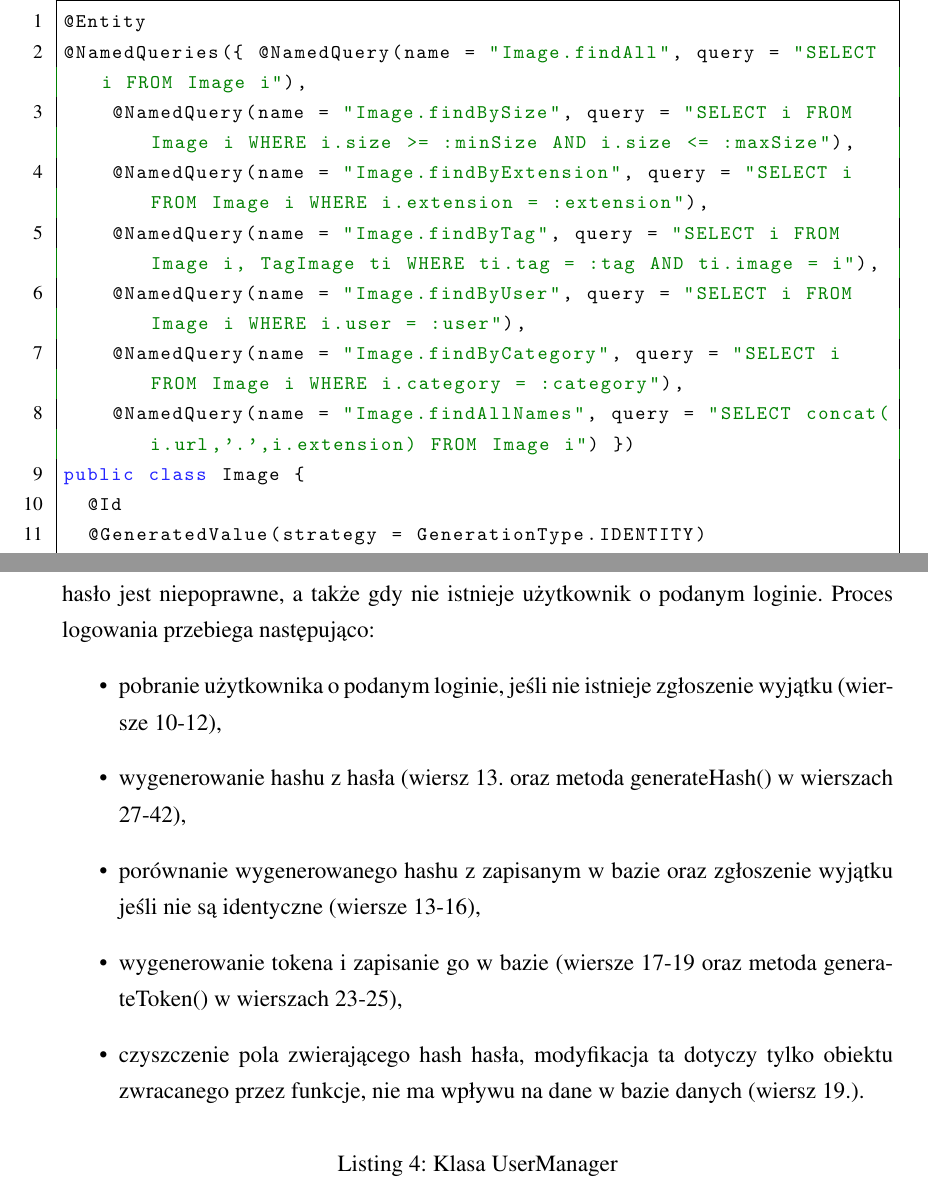
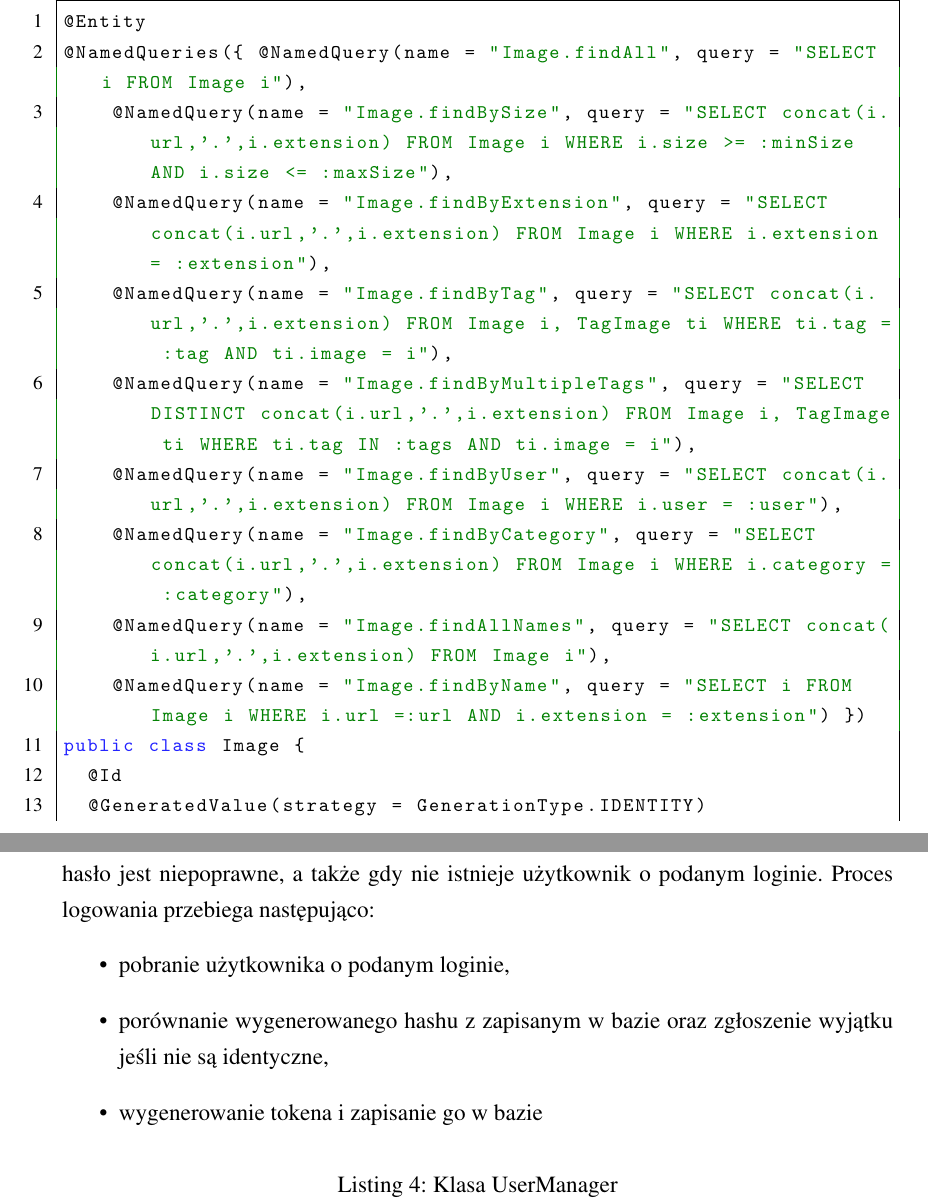
Before and after one commit to godric3/TestProject, a LaTeX document (sprawozdanie/sprawozdanie.tex, which reads sprawozdanie/implementacja.tex, sprawozdanie/listings/Image.java): two parts of pages 16 and 20 of 29, joined at a grey line, cut so that both start at the same text. Compiled offline with pdfLaTeX.

Commit message:
Updated listings

```diff
--- a/sprawozdanie/implementacja.tex
+++ b/sprawozdanie/implementacja.tex
@@ -52,11 +52,9 @@ hasło użytkownika. Po udanym logowaniu zwracany jest obiekt użytkownika, w
 przeciwnym wypadku zgłaszany jest wyjątek logowania. Występuje on w~przypadku
 gdy hasło jest niepoprawne, a także gdy nie istnieje użytkownik o~podanym loginie. Proces logowania przebiega następująco:
 \begin{itemize}
-	\item pobranie użytkownika o~podanym loginie, jeśli nie istnieje zgłoszenie wyjątku (wiersze 10-12),
-        \item wygenerowanie hashu z~hasła (wiersz 13. oraz metoda generateHash() w~wierszach 27-42),
-	\item porównanie wygenerowanego hashu z~zapisanym w~bazie oraz zgłoszenie wyjątku jeśli nie są identyczne (wiersze 13-16),
-	\item wygenerowanie tokena i~zapisanie go w~bazie (wiersze 17-19 oraz metoda generateToken() w~wierszach 23-25),
-	\item czyszczenie pola zwierającego hash hasła, modyfikacja ta dotyczy tylko obiektu zwracanego przez funkcje, nie ma wpływu na dane w~bazie danych (wiersz 19.).
+	\item pobranie użytkownika o~podanym loginie,
+	\item porównanie wygenerowanego hashu z~zapisanym w~bazie oraz zgłoszenie wyjątku jeśli nie są identyczne,
+	\item wygenerowanie tokena i~zapisanie go w~bazie
 \end{itemize}
 
 \lstinputlisting[caption={Klasa UserManager}, label=lst:UserManager]
--- a/sprawozdanie/listings/Image.java
+++ b/sprawozdanie/listings/Image.java
@@ -1,11 +1,13 @@
 @Entity
 @NamedQueries({ @NamedQuery(name = "Image.findAll", query = "SELECT i FROM Image i"),
-		@NamedQuery(name = "Image.findBySize", query = "SELECT i FROM Image i WHERE i.size >= :minSize AND i.size <= :maxSize"),
-		@NamedQuery(name = "Image.findByExtension", query = "SELECT i FROM Image i WHERE i.extension = :extension"),
-		@NamedQuery(name = "Image.findByTag", query = "SELECT i FROM Image i, TagImage ti WHERE ti.tag = :tag AND ti.image = i"),
-		@NamedQuery(name = "Image.findByUser", query = "SELECT i FROM Image i WHERE i.user = :user"),
-		@NamedQuery(name = "Image.findByCategory", query = "SELECT i FROM Image i WHERE i.category = :category"),
-		@NamedQuery(name = "Image.findAllNames", query = "SELECT concat(i.url,'.',i.extension) FROM Image i") })
+		@NamedQuery(name = "Image.findBySize", query = "SELECT concat(i.url,'.',i.extension) FROM Image i WHERE i.size >= :minSize AND i.size <= :maxSize"),
+		@NamedQuery(name = "Image.findByExtension", query = "SELECT concat(i.url,'.',i.extension) FROM Image i WHERE i.extension = :extension"),
+		@NamedQuery(name = "Image.findByTag", query = "SELECT concat(i.url,'.',i.extension) FROM Image i, TagImage ti WHERE ti.tag = :tag AND ti.image = i"),
+		@NamedQuery(name = "Image.findByMultipleTags", query = "SELECT DISTINCT concat(i.url,'.',i.extension) FROM Image i, TagImage ti WHERE ti.tag IN :tags AND ti.image = i"),
+		@NamedQuery(name = "Image.findByUser", query = "SELECT concat(i.url,'.',i.extension) FROM Image i WHERE i.user = :user"),
+		@NamedQuery(name = "Image.findByCategory", query = "SELECT concat(i.url,'.',i.extension) FROM Image i WHERE i.category = :category"),
+		@NamedQuery(name = "Image.findAllNames", query = "SELECT concat(i.url,'.',i.extension) FROM Image i"),
+		@NamedQuery(name = "Image.findByName", query = "SELECT i FROM Image i WHERE i.url =:url AND i.extension = :extension") })
 public class Image {
 	@Id
 	@GeneratedValue(strategy = GenerationType.IDENTITY)
```
Also changed, not shown: sprawozdanie/listings/UserManager.java (+3 -3 lines), sprawozdanie/projekt.tex (+9 -7 lines), sprawozdanie/sprawozdanie.pdf, sprawozdanie/implementacja.tex (2 more changed lines).
